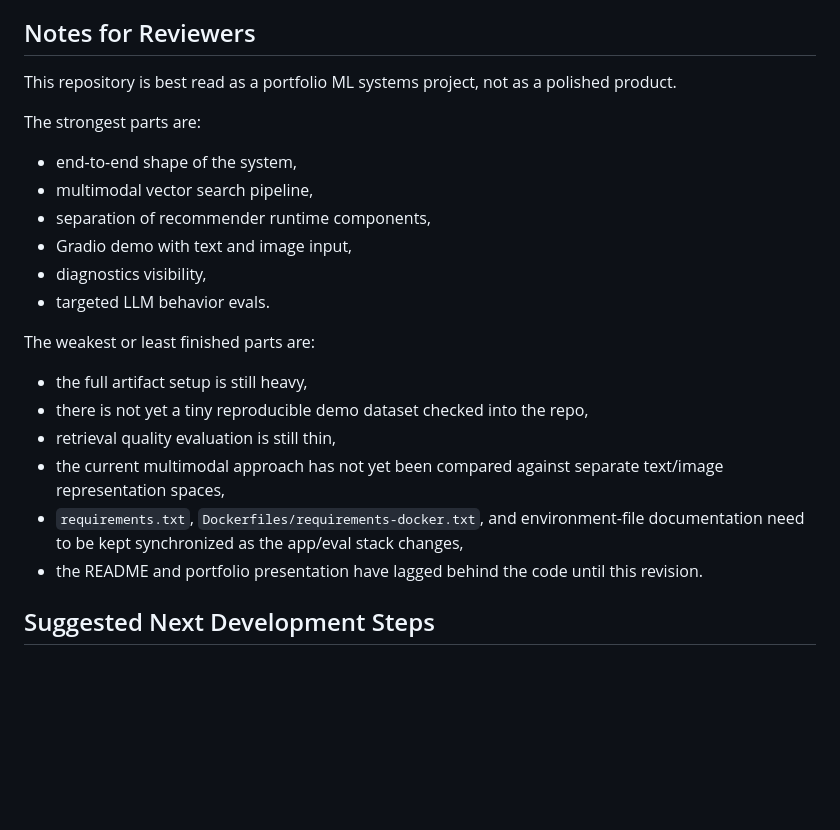
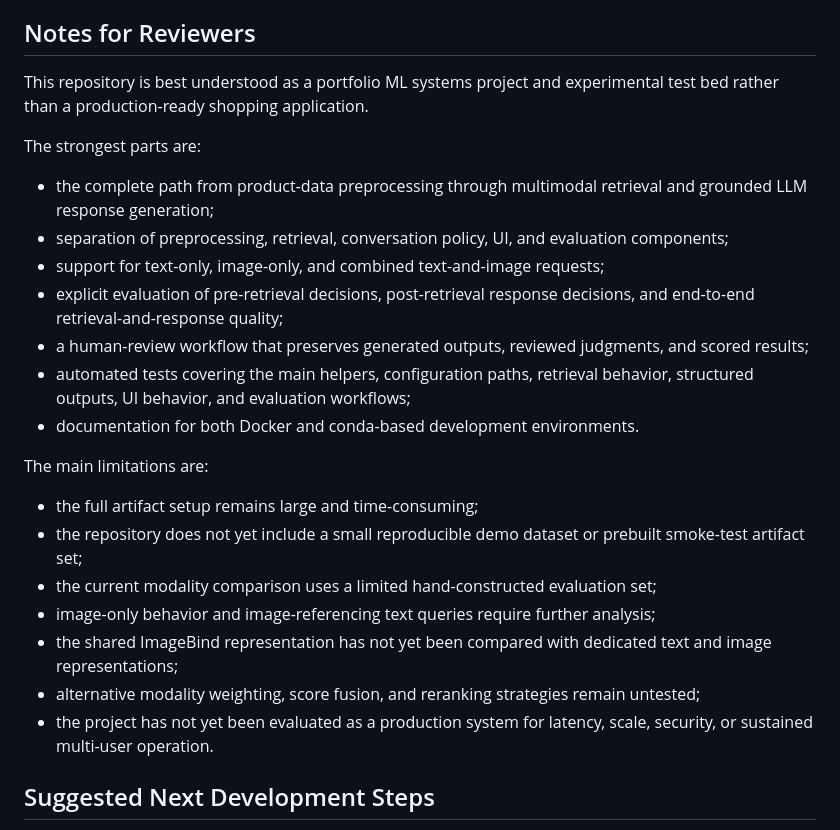
Before and after one commit to smgutstein/ShopTalk, a Markdown page: README.md, the part around the change. GitHub-like rendering; blank space fills up the shorter version.

```diff
--- a/README.md
+++ b/README.md
@@ -577,25 +577,27 @@ The scorer reports retrieval success, target rank, reciprocal rank, product-deci
 
 ## Notes for Reviewers
 
-This repository is best read as a portfolio ML systems project, not as a polished product.
+This repository is best understood as a portfolio ML systems project and experimental test bed rather than a production-ready shopping application.
 
 The strongest parts are:
 
-- end-to-end shape of the system,
-- multimodal vector search pipeline,
-- separation of recommender runtime components,
-- Gradio demo with text and image input,
-- diagnostics visibility,
-- targeted LLM behavior evals.
+- the complete path from product-data preprocessing through multimodal retrieval and grounded LLM response generation;
+- separation of preprocessing, retrieval, conversation policy, UI, and evaluation components;
+- support for text-only, image-only, and combined text-and-image requests;
+- explicit evaluation of pre-retrieval decisions, post-retrieval response decisions, and end-to-end retrieval-and-response quality;
+- a human-review workflow that preserves generated outputs, reviewed judgments, and scored results;
+- automated tests covering the main helpers, configuration paths, retrieval behavior, structured outputs, UI behavior, and evaluation workflows;
+- documentation for both Docker and conda-based development environments.
 
-The weakest or least finished parts are:
+The main limitations are:
 
-- the full artifact setup is still heavy,
-- there is not yet a tiny reproducible demo dataset checked into the repo,
-- retrieval quality evaluation is still thin,
-- the current multimodal approach has not yet been compared against separate text/image representation spaces,
-- `requirements.txt`, `Dockerfiles/requirements-docker.txt`, and environment-file documentation need to be kept synchronized as the app/eval stack changes,
-- the README and portfolio presentation have lagged behind the code until this revision.
+- the full artifact setup remains large and time-consuming;
+- the repository does not yet include a small reproducible demo dataset or prebuilt smoke-test artifact set;
+- the current modality comparison uses a limited hand-constructed evaluation set;
+- image-only behavior and image-referencing text queries require further analysis;
+- the shared ImageBind representation has not yet been compared with dedicated text and image representations;
+- alternative modality weighting, score fusion, and reranking strategies remain untested;
+- the project has not yet been evaluated as a production system for latency, scale, security, or sustained multi-user operation.
 
 ## Suggested Next Development Steps
 
```
